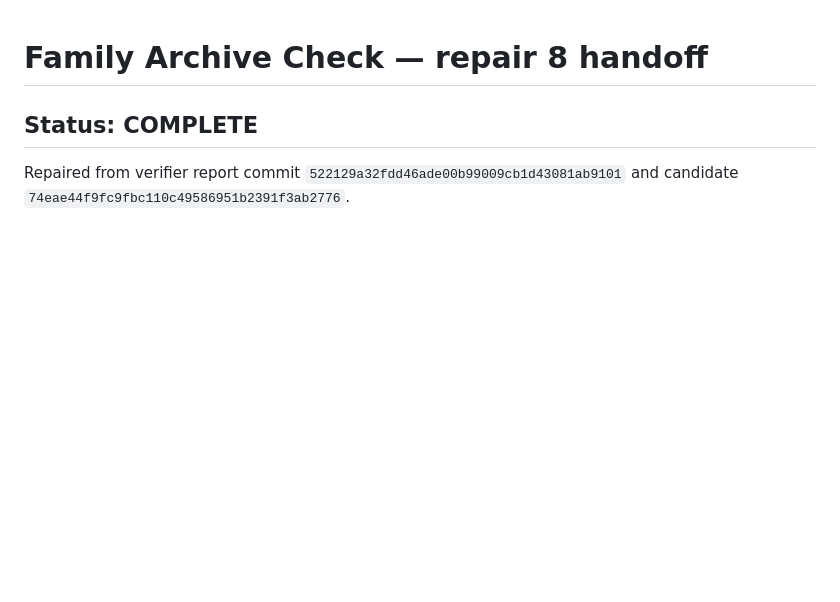
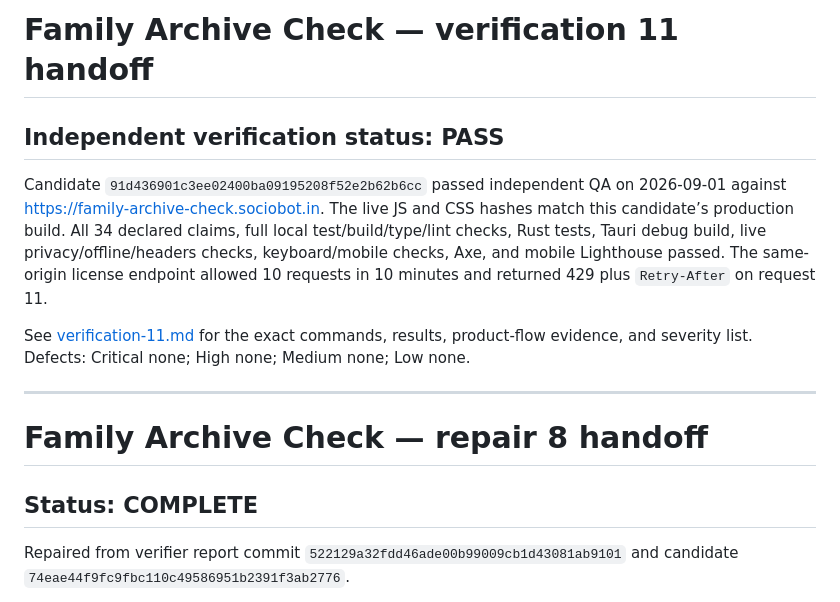
Before and after one commit to B-Divyesh/sf-family-archive-check, a Markdown page: .factory/handoff.md, the part around the change. GitHub-like rendering; blank space fills up the shorter version.

Commit message:
docs: add verification 11 pass report

```diff
--- a/.factory/handoff.md
+++ b/.factory/handoff.md
@@ -1,3 +1,13 @@
+# Family Archive Check — verification 11 handoff
+
+## Independent verification status: PASS
+
+Candidate `91d436901c3ee02400ba09195208f52e2b62b6cc` passed independent QA on 2026-09-01 against <https://family-archive-check.sociobot.in>. The live JS and CSS hashes match this candidate’s production build. All 34 declared claims, full local test/build/type/lint checks, Rust tests, Tauri debug build, live privacy/offline/headers checks, keyboard/mobile checks, Axe, and mobile Lighthouse passed. The same-origin license endpoint allowed 10 requests in 10 minutes and returned 429 plus `Retry-After` on request 11.
+
+See [verification-11.md](verification-11.md) for the exact commands, results, product-flow evidence, and severity list. Defects: Critical none; High none; Medium none; Low none.
+
+---
+
 # Family Archive Check — repair 8 handoff
 
 ## Status: COMPLETE
```
Also changed, not shown: .factory/verification-11.md (added, +58 -0 lines).
